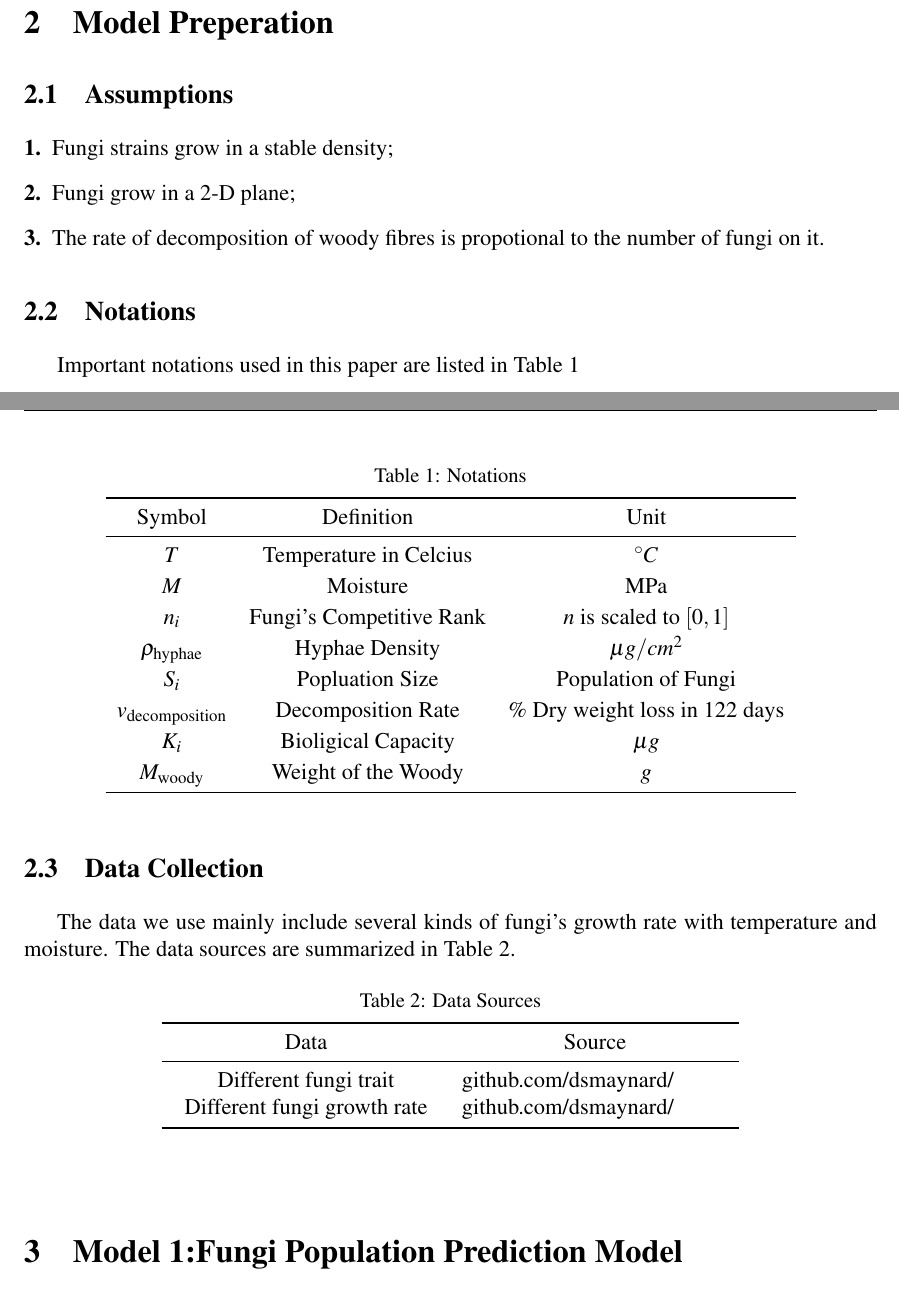
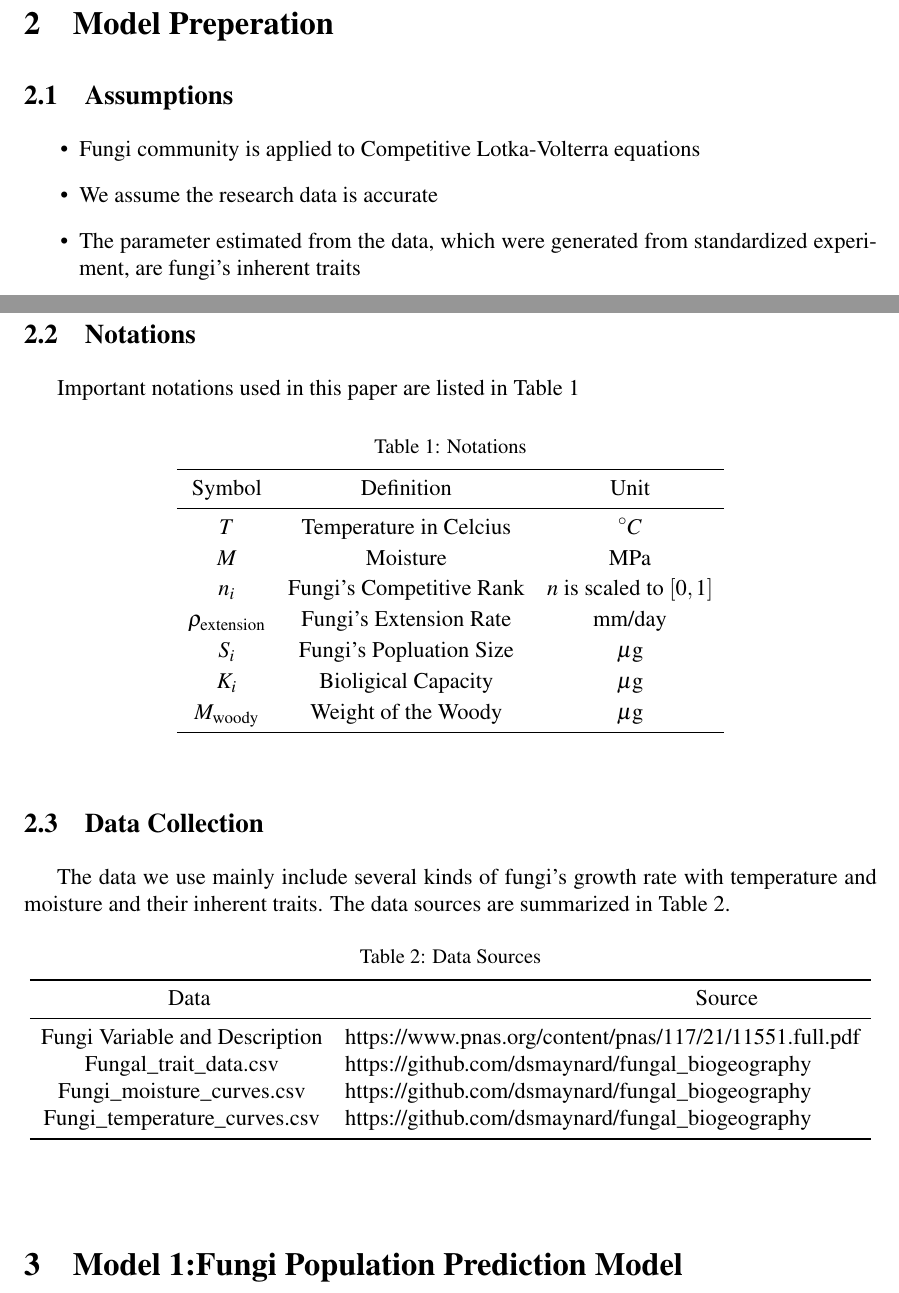
Before and after one commit to mbb0303/mcm2021, a LaTeX paper (2021A.tex, which reads Modelprep.tex): two parts of pages 3 and 4 of 8, joined at a grey line, cut so that both start at the same text. Compiled offline with pdfLaTeX.

Commit message:
Updated modelprep

```diff
--- a/Modelprep.tex
+++ b/Modelprep.tex
@@ -1,16 +1,16 @@
 \section{Model Preperation}
 	\subsection{Assumptions}
-	\begin{enumerate}[\bfseries 1.]
-    	\item Fungi strains grow in a stable density;
-	    \item Fungi grow in a 2-D plane;
-    	\item The rate of decomposition of woody fibres is propotional to the number of fungi on it.
-	\end{enumerate}
+	\begin{itemize}
+		\item Fungi community is applied to Competitive Lotka-Volterra equations
+		\item We assume the research data is accurate
+		\item The parameter estimated from the data, which were generated from standardized experiment, are fungi's inherent traits
+	\end{itemize}
 	\subsection{Notations}
 	Important notations used in this paper are listed in Table \ref{tb:notation}
-	\begin{table}[!htbp]
+	\begin{table}[H]
 		\begin{center}
 		\caption{Notations}
-		\begin{tabular}{ccc}%两个A换行
+		\begin{tabular}{ccc}
 			\toprule
 			Symbol& Definition &Unit\\
 			\midrule
@@ -20,21 +20,19 @@
 			\specialrule{0em}{1pt}{1pt}
 			$n_i$&Fungi's Competitive Rank&$n \text{ is scaled to } [0,1]$\\
 			\specialrule{0em}{1pt}{1pt}
-			$\rho_{\text{hyphae}}$&Hyphae Density&$\mu g/cm^2$\\
+			$\rho_{\text{extension}}$&Fungi's Extension Rate&$\text{mm/day}$\\
 			\specialrule{0em}{1pt}{1pt}
-			$S_i$ &Popluation Size& Population of Fungi\\
+			$S_i$ &Fungi's Popluation Size& $\mu \text g$\\
 			\specialrule{0em}{1pt}{1pt}
-			$v_{\text{decomposition}}$ &Decomposition Rate& \% Dry weight loss  in 122 days\\
+			$K_i$ & Bioligical Capacity& $\mu \text g$\\
 			\specialrule{0em}{1pt}{1pt}
-			$K_i$ & Bioligical Capacity& $\mu g$\\
-			\specialrule{0em}{1pt}{1pt}
-			$M_{\text{woody}}$ & Weight of the Woody&$g$\\
+			$M_{\text{woody}}$ & Weight of the Woody&$\mu \text g$\\
 			\bottomrule
 		\end{tabular}\label{tb:notation}
 		\end{center}
 	\end{table}
 	\subsection{Data Collection}
-	The data we use mainly include several kinds of fungi's growth rate with temperature and moisture. The data sources are summarized in Table \ref{tb:data}.
+	The data we use mainly include several kinds of fungi's growth rate with temperature and moisture and their inherent traits. The data sources are summarized in Table \ref{tb:data}.
 	\begin{table}[!htbp]
 	\begin{center}
 		\caption{Data Sources}
@@ -43,10 +41,10 @@
 			\multicolumn{1}{m{5cm}}{\centering Data}
 			&\multicolumn{1}{m{5cm}}{\centering Source}\\
 			\midrule
-
-			$\text{Different fungi trait}$& github.com/dsmaynard/\\
-			$\text{Different fungi growth rate}$& github.com/dsmaynard/\\
-
+			Fungi Variable and Description & https://www.pnas.org/content/pnas/117/21/11551.full.pdf\\
+			Fungal\_trait\_data.csv&https://github.com/dsmaynard/fungal\_biogeography\\
+			Fungi\_moisture\_curves.csv& https://github.com/dsmaynard/fungal\_biogeography\\
+			Fungi\_temperature\_curves.csv& https://github.com/dsmaynard/fungal\_biogeography\\
 			\bottomrule
 		\end{tabular}\label{tb:data}
 	\end{center}
```
